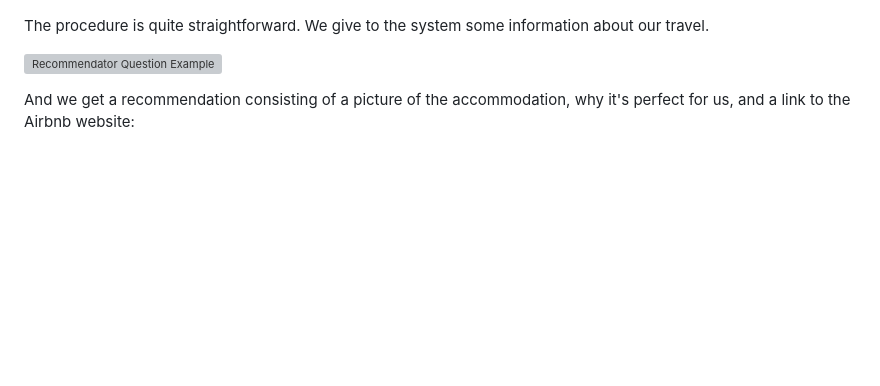
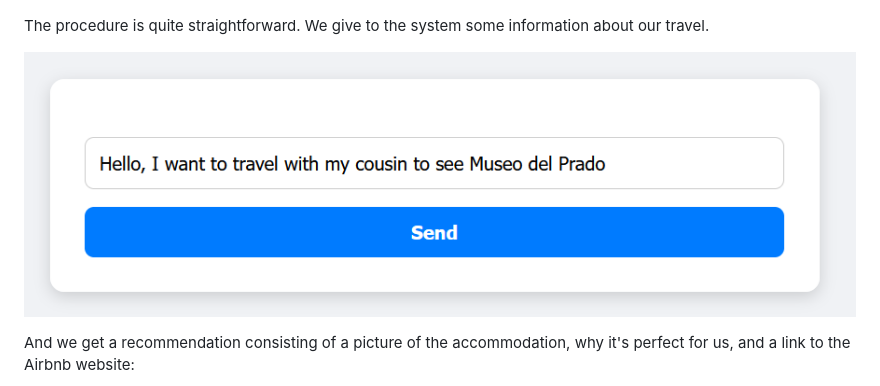
Before and after one commit to mariogarjim/generative_AI_airbnb_recommendation_system, a Markdown page: README.md, the part around the change. GitHub-like rendering; blank space fills up the shorter version; grey boxes are pictures that could not be loaded.

Commit message:
Renamed airbnb recommendation image in README

```diff
--- a/README.md
+++ b/README.md
@@ -54,7 +54,7 @@ A simplistic frontend was implemented to show the system in a more visual way.
 The procedure is quite straightforward.
 We give to the system some information about our travel.
 
-![Recommendator Question Example](docs/airbnb_recommendation_question.png)
+![Recommendator Question Example](docs/airbnb_recommendation_question.PNG)
 
 And we get a recommendation consisting of a picture of the accommodation, why it's perfect for us, and a link to the Airbnb website:
 
```
